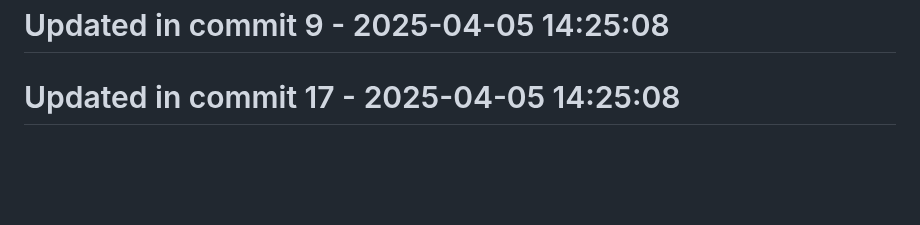
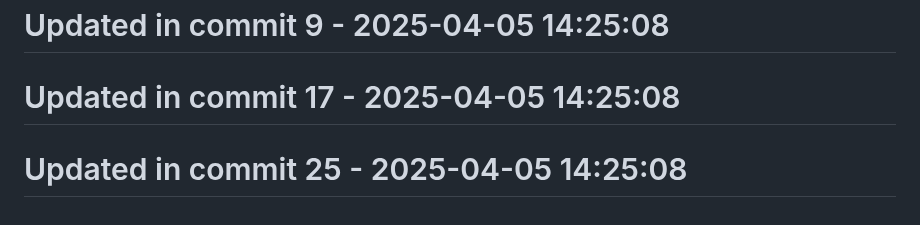
Before and after one commit to llamasearchai/llamadatasets, a Markdown page: README.md, the part around the change. Rendered like a GitHub page; blank space fills up the shorter version.

```diff
--- a/README.md
+++ b/README.md
@@ -273,3 +273,5 @@ MIT
 # Updated in commit 9 - 2025-04-05 14:25:08
 
 # Updated in commit 17 - 2025-04-05 14:25:08
+
+# Updated in commit 25 - 2025-04-05 14:25:08
```
